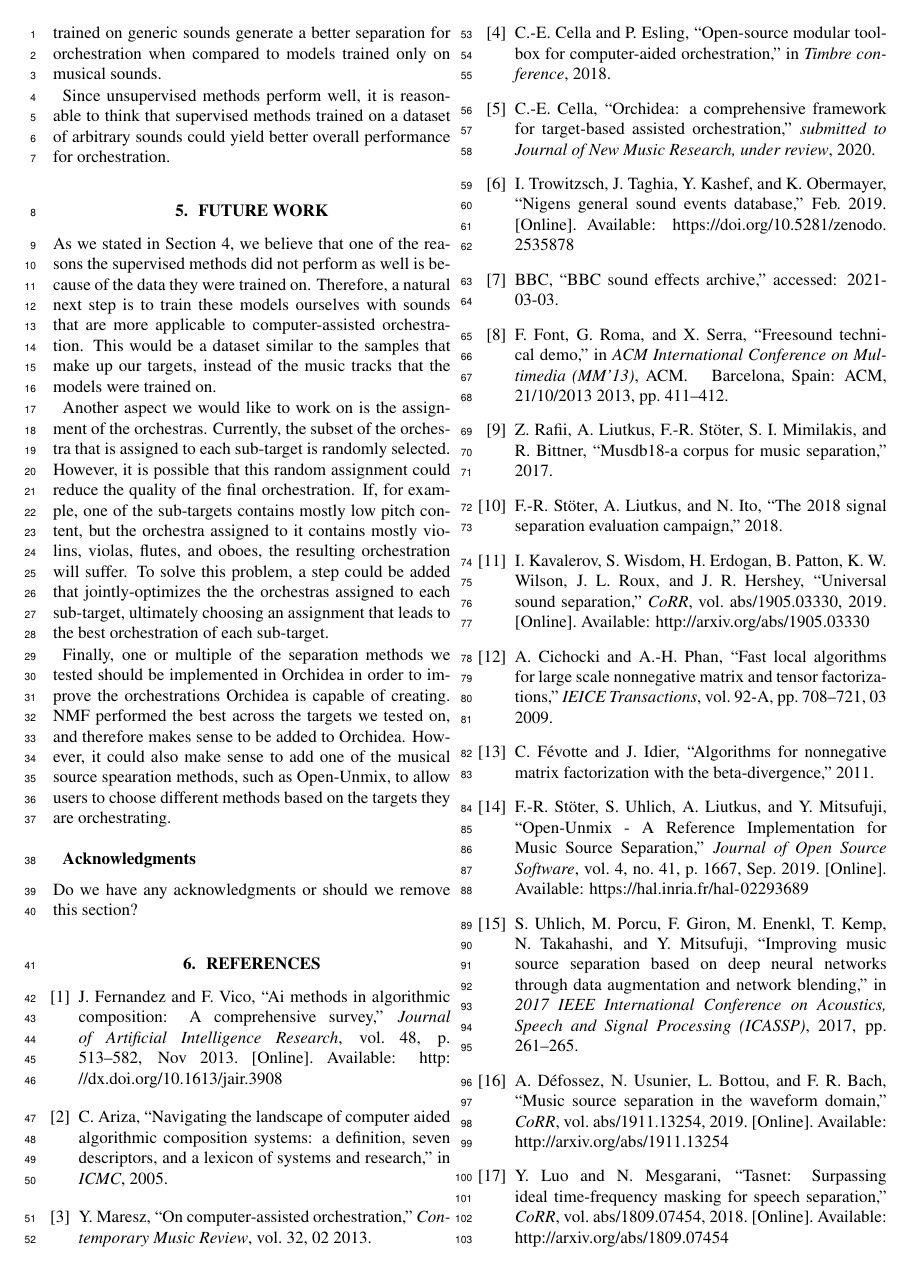
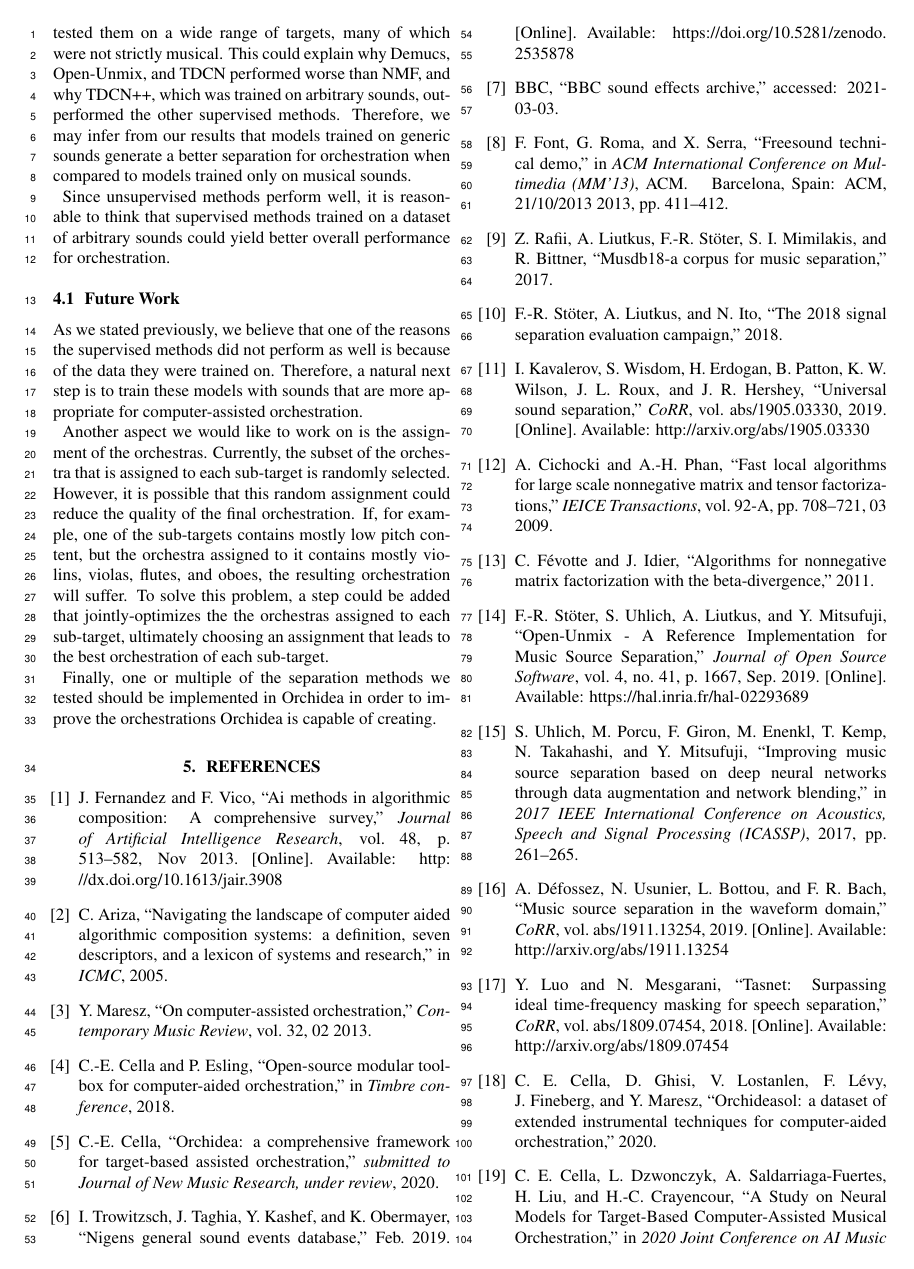
Before and after one commit to dzluke/DeepOrchestration, a LaTeX paper (source_separation/paper/paper.tex): page 5 of 6. Compiled offline with pdfLaTeX.

Commit message:
Carmine's changes

```diff
--- a/source_separation/paper/paper.tex
+++ b/source_separation/paper/paper.tex
@@ -196,19 +196,15 @@ where $\delta_{k1} = 1 \text{  if  } x_k \ge \tilde{x}_k, 0 \text{  otherwise}$;
 
-	Furthermore, the one unsupervised method we tested, NMF, outperformed all the supervised methods. It is important to notice that for the supervised methods, we used pre-trained versions of the neural models. All of these models, except for TDCN++, were trained on musical data. However, we tested them on a wide range of targets, many of which were not strictly musical. This could explain why Demucs, Open-Unmix, and TDCN performed worse than NMF, and why TDCN++, which was trained on arbitrary sounds, outperformed the other supervised methods. Therefore, we may infer from our results that models trained on generic sounds generate a better separation for orchestration when compared to models trained only on musical sounds.
+	Furthermore, the one unsupervised method we tested, NMF, outperformed all the supervised methods. When training data for a particular problem is scarce, it is logical that unsupervised methods will perform well, as they do not rely on training data. It is important to notice that for the supervised methods, we used pre-trained versions of the neural models. All of these models, except for TDCN++, were trained on musical data. However, we tested them on a wide range of targets, many of which were not strictly musical. This could explain why Demucs, Open-Unmix, and TDCN performed worse than NMF, and why TDCN++, which was trained on arbitrary sounds, outperformed the other supervised methods. Therefore, we may infer from our results that models trained on generic sounds generate a better separation for orchestration when compared to models trained only on musical sounds.
 
 	Since unsupervised methods perform well, it is reasonable to think that supervised methods trained on a dataset of arbitrary sounds could yield better overall performance for orchestration.
 
-	\section{Future Work}\label{sec:futurework}
+		\subsection{Future Work}\label{sec:futurework}
 
-	As we stated in Section \ref{sec:conclusions}, we believe that one of the reasons the supervised methods did not perform as well is because of the data they were trained on. Therefore, a natural next step is to train these models ourselves with sounds that are more applicable to computer-assisted orchestration. This would be a dataset similar to the samples that make up our targets, instead of the music tracks that the models were trained on.
+		As we stated previously, we believe that one of the reasons the supervised methods did not perform as well is because of the data they were trained on. Therefore, a natural next step is to train these models with sounds that are more appropriate for computer-assisted orchestration.
 
-	Another aspect we would like to work on is the assignment of the orchestras. Currently, the subset of the orchestra that is assigned to each sub-target is randomly selected. However, it is possible that this random assignment could reduce the quality of the final orchestration. If, for example, one of the sub-targets contains mostly low pitch content, but the orchestra assigned to it contains mostly violins, violas, flutes, and oboes, the resulting orchestration will suffer. To solve this problem, a step could be added that jointly-optimizes the the orchestras assigned to each sub-target, ultimately choosing an assignment that leads to the best orchestration of each sub-target.
+		Another aspect we would like to work on is the assignment of the orchestras. Currently, the subset of the orchestra that is assigned to each sub-target is randomly selected. However, it is possible that this random assignment could reduce the quality of the final orchestration. If, for example, one of the sub-targets contains mostly low pitch content, but the orchestra assigned to it contains mostly violins, violas, flutes, and oboes, the resulting orchestration will suffer. To solve this problem, a step could be added that jointly-optimizes the the orchestras assigned to each sub-target, ultimately choosing an assignment that leads to the best orchestration of each sub-target.
 
-	Finally, one or multiple of the separation methods we tested should be implemented in Orchidea in order to improve the orchestrations Orchidea is capable of creating. NMF performed the best across the targets we tested on, and therefore makes sense to be added to Orchidea. However, it could also make sense to add one of the musical source spearation methods, such as Open-Unmix, to allow users to choose different methods based on the targets they are orchestrating.
-
-	\begin{acknowledgments}
-		Do we have any acknowledgments or should we remove this section?
-	\end{acknowledgments}
+		Finally, one or multiple of the separation methods we tested should be implemented in Orchidea in order to improve the orchestrations Orchidea is capable of creating.
 
 	%%%%%%%%%%%%%%%%%%%%%%%%%%%%%%%%%%%%%%%%%%%%%%%%%%%%%%%%%%%%%%%%%%%%%%%%%%%%%
 	%bibliography here
```
Also changed, not shown: source_separation/paper/paper.tex (16 more changed lines).
